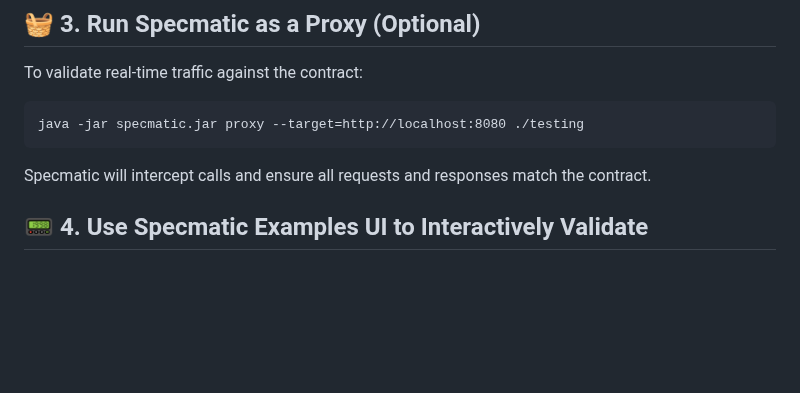
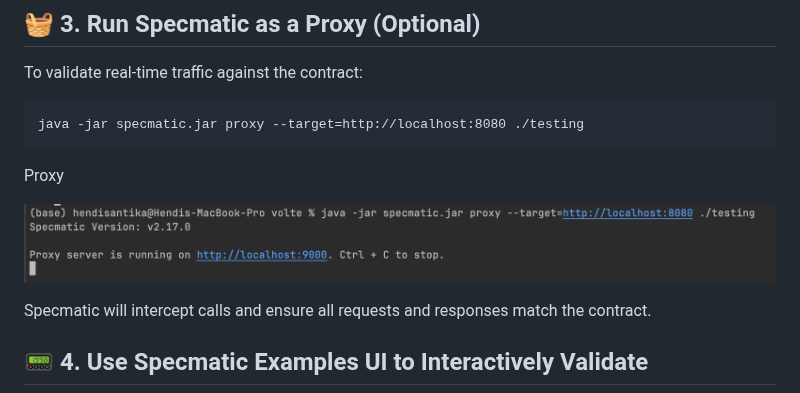
Before and after one commit to hendisantika/spring-boot-specmatis-sample, a Markdown page: SPECMATIC.md, the part around the change. GitHub-like rendering; pictures changed too: img/proxy.png (added); blank space fills up the shorter version.

Commit message:
docs: Update SPECMATIC.md file :two:🫸🌀✏️📗🐧🐳

````diff
--- a/SPECMATIC.md
+++ b/SPECMATIC.md
@@ -45,6 +45,10 @@ To validate real-time traffic against the contract:
 ```
 java -jar specmatic.jar proxy --target=http://localhost:8080 ./testing
 ```
+
+Proxy
+
+![Proxy](img/proxy.png "Proxy")
 
 Specmatic will intercept calls and ensure all requests and responses match the contract.
 
````
